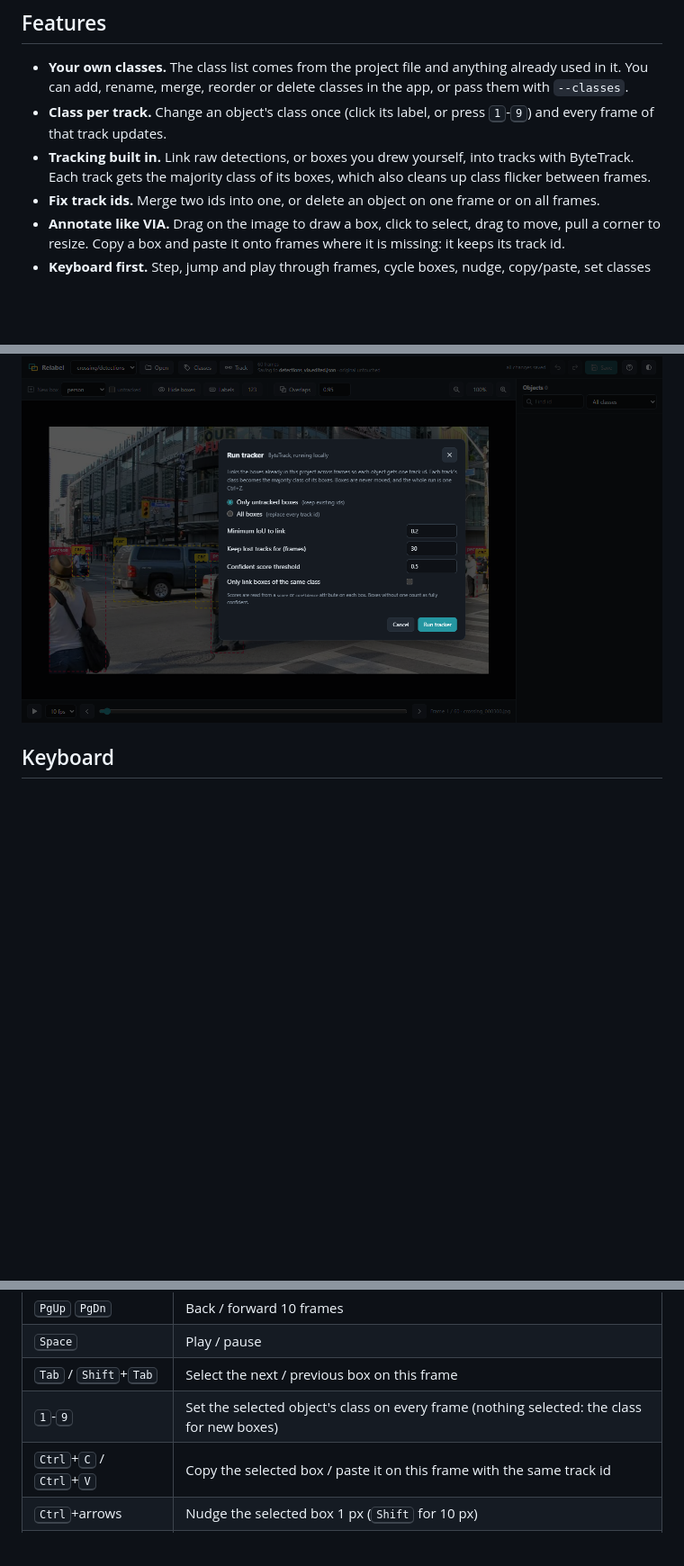
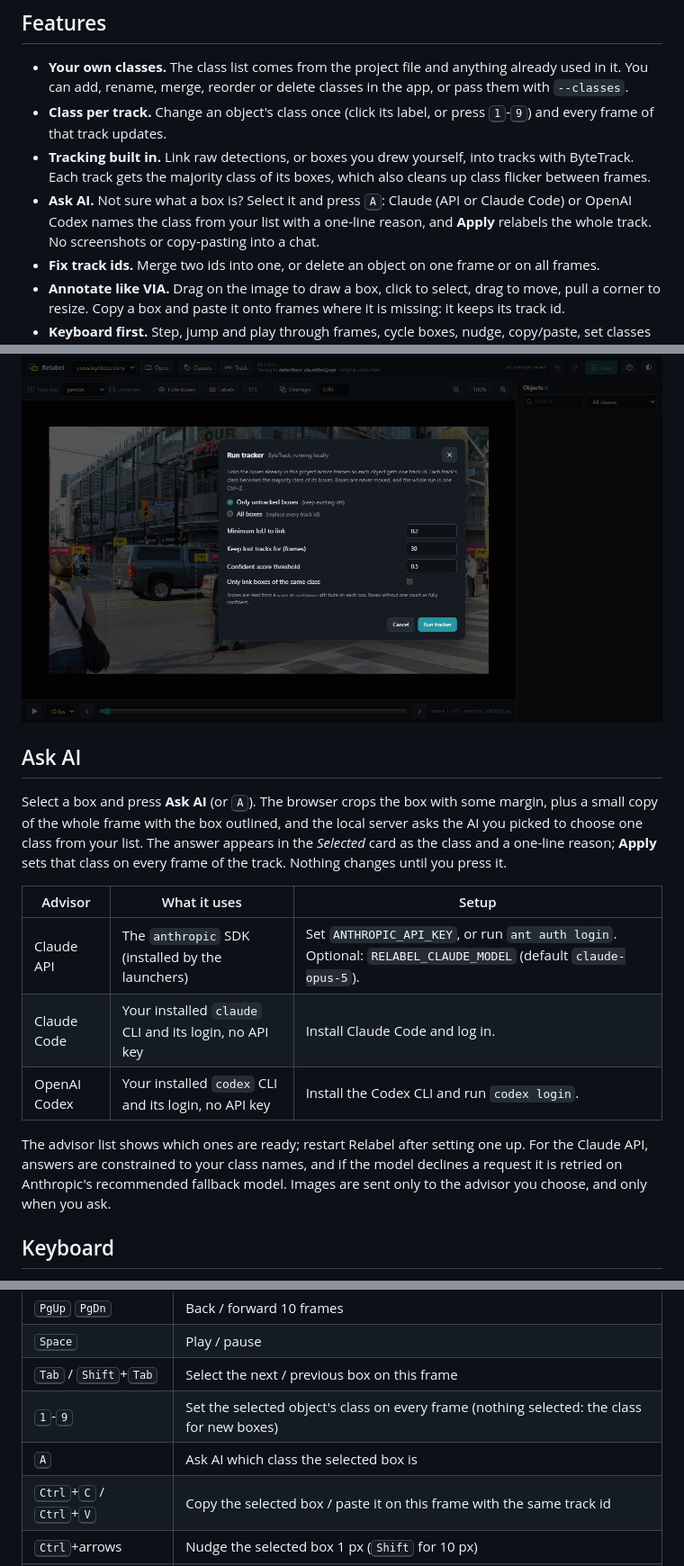
Before and after one commit to amankprajapati/relabel, a Markdown page: README.md, 3 parts joined by grey strips. Shown at 90% size. Drawn GitHub-style; blank space fills up the shorter version.

Commit message:
Document Ask AI: how it works, the three advisors and their setup

```diff
--- a/README.md
+++ b/README.md
@@ -35,6 +35,9 @@ other, and from then on it behaves as a single object.
   and every frame of that track updates.
 - **Tracking built in.** Link raw detections, or boxes you drew yourself, into tracks with ByteTrack.
   Each track gets the majority class of its boxes, which also cleans up class flicker between frames.
+- **Ask AI.** Not sure what a box is? Select it and press <kbd>A</kbd>: Claude (API or Claude Code) or
+  OpenAI Codex names the class from your list with a one-line reason, and **Apply** relabels the
+  whole track. No screenshots or copy-pasting into a chat.
 - **Fix track ids.** Merge two ids into one, or delete an object on one frame or on all frames.
 - **Annotate like VIA.** Drag on the image to draw a box, click to select, drag to move, pull a corner
   to resize. Copy a box and paste it onto frames where it is missing: it keeps its track id.
@@ -128,6 +131,25 @@ The whole run is a single undo step.
 
 ![Tracker dialog](docs/tracker.png)
 
+## Ask AI
+
+Select a box and press **Ask AI** (or <kbd>A</kbd>). The browser crops the box with some margin,
+plus a small copy of the whole frame with the box outlined, and the local server asks the AI you
+picked to choose one class from your list. The answer appears in the *Selected* card as the class
+and a one-line reason; **Apply** sets that class on every frame of the track. Nothing changes
+until you press it.
+
+| Advisor | What it uses | Setup |
+| --- | --- | --- |
+| Claude API | The `anthropic` SDK (installed by the launchers) | Set `ANTHROPIC_API_KEY`, or run `ant auth login`. Optional: `RELABEL_CLAUDE_MODEL` (default `claude-opus-5`). |
+| Claude Code | Your installed `claude` CLI and its login, no API key | Install Claude Code and log in. |
+| OpenAI Codex | Your installed `codex` CLI and its login, no API key | Install the Codex CLI and run `codex login`. |
+
+The advisor list shows which ones are ready; restart Relabel after setting one up. For the Claude
+API, answers are constrained to your class names, and if the model declines a request it is
+retried on Anthropic's recommended fallback model. Images are sent only to the advisor you choose,
+and only when you ask.
+
 ## Keyboard
 
 Mouse: drag on an empty part of the image to draw a box (<kbd>Ctrl</kbd>+drag to start on top of
@@ -142,6 +164,7 @@ reach a box behind another, scroll to zoom.
 | <kbd>Space</kbd> | Play / pause |
 | <kbd>Tab</kbd> / <kbd>Shift</kbd>+<kbd>Tab</kbd> | Select the next / previous box on this frame |
 | <kbd>1</kbd>-<kbd>9</kbd> | Set the selected object's class on every frame (nothing selected: the class for new boxes) |
+| <kbd>A</kbd> | Ask AI which class the selected box is |
 | <kbd>Ctrl</kbd>+<kbd>C</kbd> / <kbd>Ctrl</kbd>+<kbd>V</kbd> | Copy the selected box / paste it on this frame with the same track id |
 | <kbd>Ctrl</kbd>+arrows | Nudge the selected box 1 px (<kbd>Shift</kbd> for 10 px) |
 | <kbd>Del</kbd> / <kbd>Shift</kbd>+<kbd>Del</kbd> | Delete the selected box on this frame / on every frame |
```
Also changed, not shown: other parts of README.md (+2 -1 lines).
